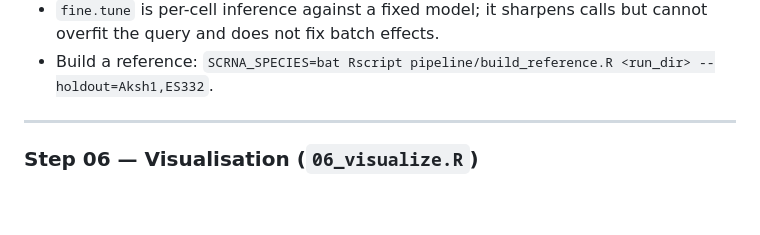
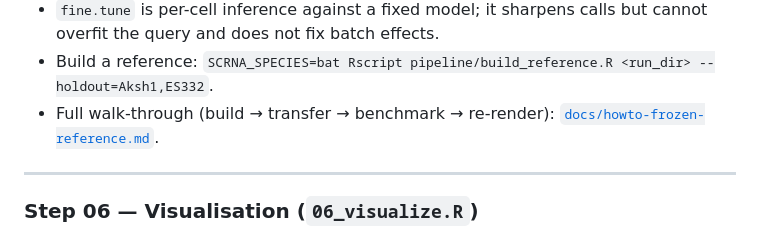
Before and after one commit to alvin8-git/scRNA, a Markdown page: DOCUMENTATION.md, the part around the change. Drawn GitHub-style; blank space fills up the shorter version.

```diff
--- a/DOCUMENTATION.md
+++ b/DOCUMENTATION.md
@@ -222,6 +222,7 @@ never overwrites). Per-cell confidence is the top1-top2 score gap (`ref_delta`).
 - `fine.tune` is per-cell inference against a fixed model; it sharpens calls but cannot overfit
   the query and does not fix batch effects.
 - Build a reference: `SCRNA_SPECIES=bat Rscript pipeline/build_reference.R <run_dir> --holdout=Aksh1,ES332`.
+- Full walk-through (build → transfer → benchmark → re-render): [`docs/howto-frozen-reference.md`](docs/howto-frozen-reference.md).
 
 ---
 
```
Also changed, not shown: README.md (+2 -1 lines), docs/howto-frozen-reference.md (added, +145 -0 lines).
